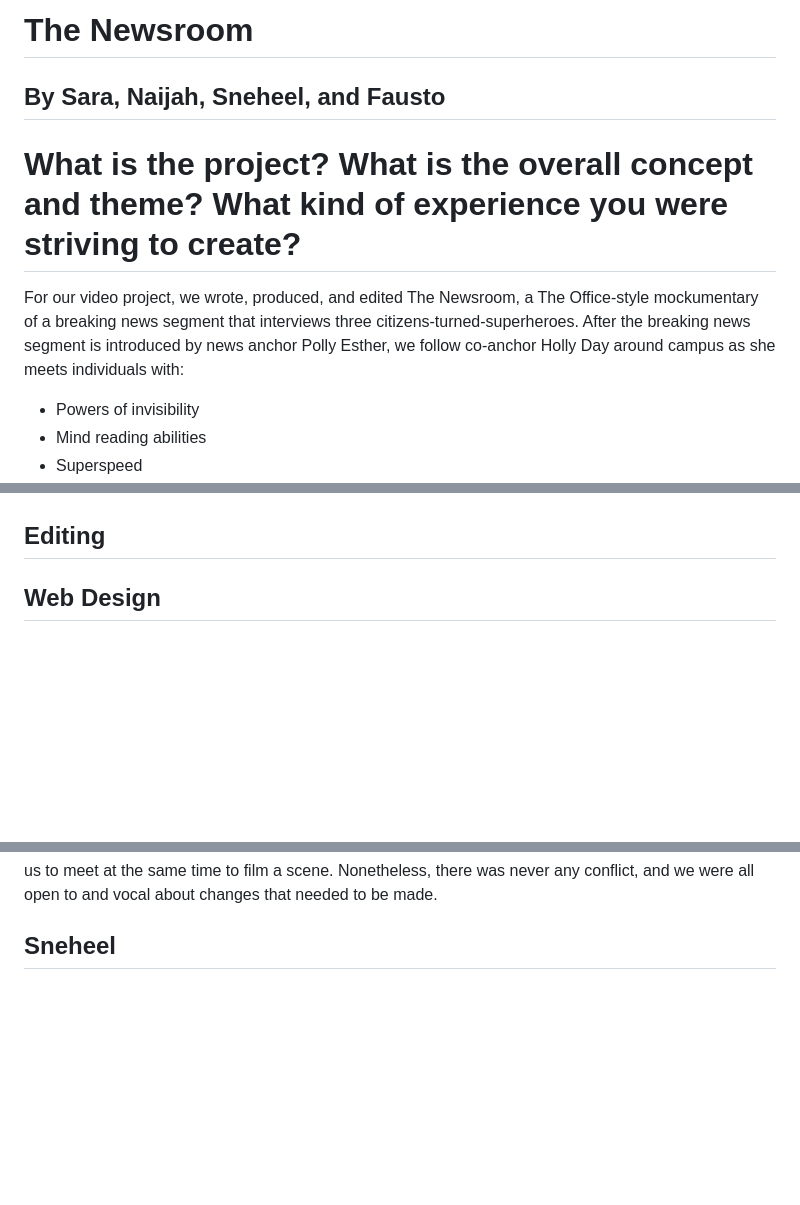
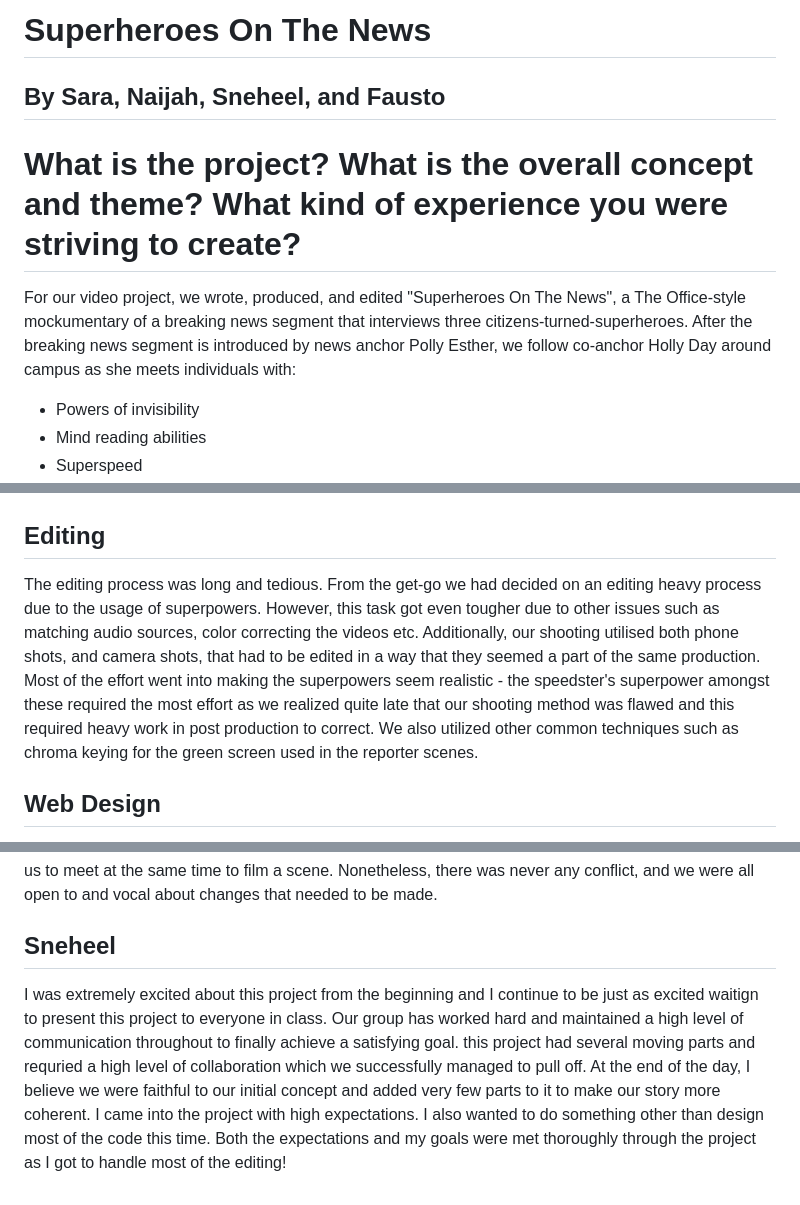
Before and after one commit to fangfausto/video-project-commlab, a Markdown page: README.md, 3 parts joined by grey strips. GitHub-like rendering; blank space fills up the shorter version.

```diff
--- a/README.md
+++ b/README.md
@@ -1,9 +1,9 @@
-# The Newsroom
+# Superheroes On The News
 ## By Sara, Naijah, Sneheel, and Fausto
 
 # What is the project? What is the overall concept and theme? What kind of experience you were striving to create?
 
-For our video project, we wrote, produced, and edited The Newsroom, a The Office-style mockumentary of a breaking news segment that interviews three citizens-turned-superheroes. After the breaking news segment is introduced by news anchor Polly Esther, we follow co-anchor Holly Day around campus as she meets individuals with:
+For our video project, we wrote, produced, and edited "Superheroes On The News", a The Office-style mockumentary of a breaking news segment that interviews three citizens-turned-superheroes. After the breaking news segment is introduced by news anchor Polly Esther, we follow co-anchor Holly Day around campus as she meets individuals with:
 - Powers of invisibility
 - Mind reading abilities
 - Superspeed
@@ -45,6 +45,7 @@ We opted for the larger v-lock battery on Day 3, which made shooting much more s
 While shooting, we played around with lighting, moving in and out of shadow, and using the ND filter to properly expose the image while outdoors. We also used the zebra lines setting on the camera to tell when the image was overexposed, and even had to reshoot a scene in a different location once we realized the exposure in the original location was too high. Using these techniques, we got well-exposed video in several different locations for the video.
 
 ## Editing
+The editing process was long and tedious. From the get-go we had decided on an editing heavy process due to the usage of superpowers. However, this task got even tougher due to other issues such as matching audio sources, color correcting the videos etc. Additionally, our shooting utilised both phone shots, and camera shots, that had to be edited in a way that they seemed a part of the same production. Most of the effort went into making the superpowers seem realistic - the speedster's superpower amongst these required the most effort as we realized quite late that our shooting method was flawed and this required heavy work in post production to correct. We also utilized other common techniques such as chroma keying for the green screen used in the reporter scenes.
 
 ## Web Design
 For the Web Design process, we decided to utilize a template in order to adapt it to our needs. Doing this allowed us to focus on the interactive parts of the website and creating an experience that would be entertaining and inmersive enough. In order to allow the reader to feel as if it was a real news website, we added multiple fake news that are both related to general modern news or news related to the super powers, which is a component that simulates how news would somehow react if super powers appeared in real life.
@@ -75,3 +76,4 @@ I was initially worried about the scale of the project, the amount of equipment
 My expectations and goals were met for this assignment. I think our group worked very well together— we were all on the same page right from the get-go when we were coming up with our concept, finalizing it from the first day. Even then, we did encounter some scheduling issues, and it was often difficult for all of us to meet at the same time to film a scene. Nonetheless, there was never any conflict, and we were all open to and vocal about changes that needed to be made.
 
 ## Sneheel
+I was extremely excited about this project from the beginning and I continue to be just as excited waitign to present this project to everyone in class. Our group has worked hard and maintained a high level of communication throughout to finally achieve a satisfying goal. this project had several moving parts and requried a high level of collaboration which we successfully managed to pull off. At the end of the day, I believe we were faithful to our initial concept and added very few parts to it to make our story more coherent. I came into the project with high expectations. I also wanted to do something other than design most of the code this time. Both the expectations and my goals were met thoroughly through the project as I got to handle most of the editing!
```
